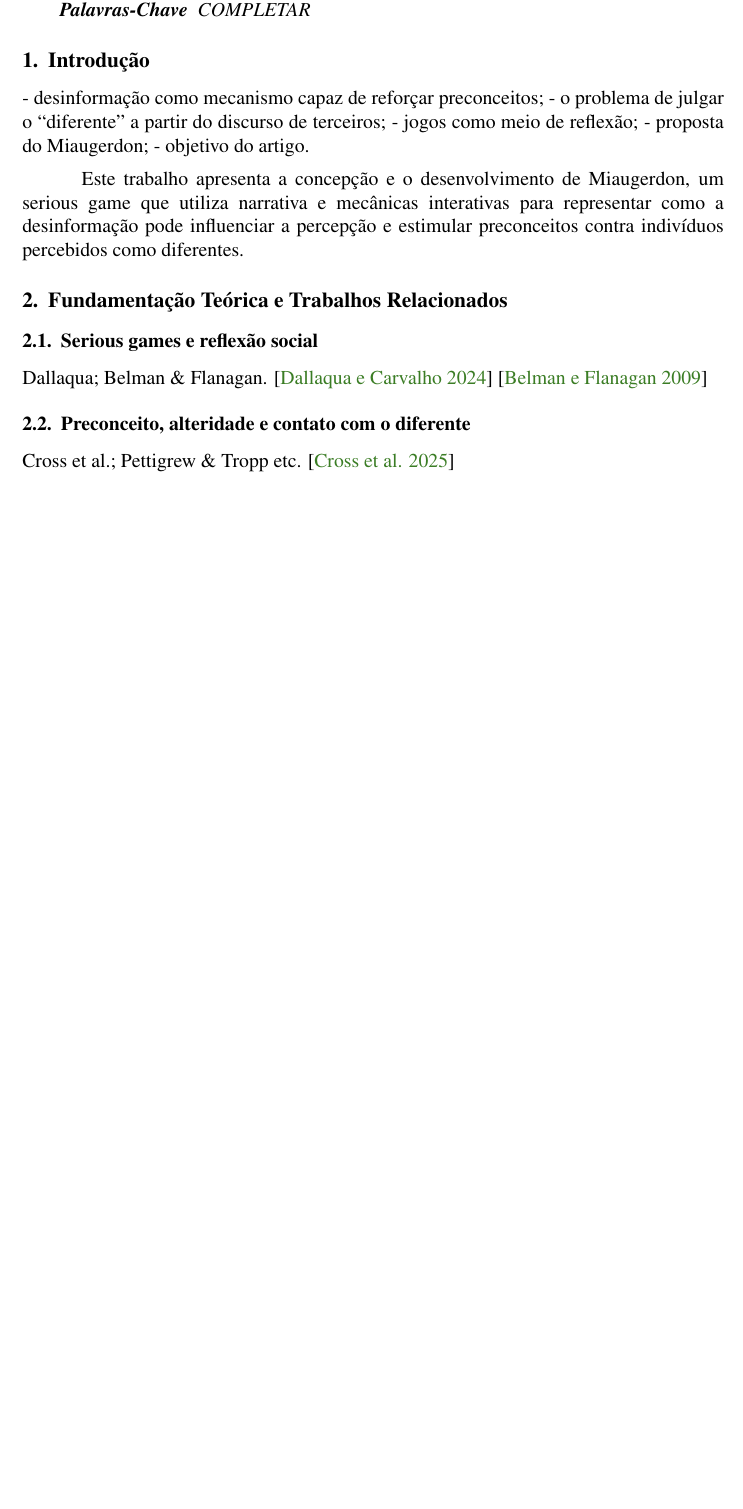
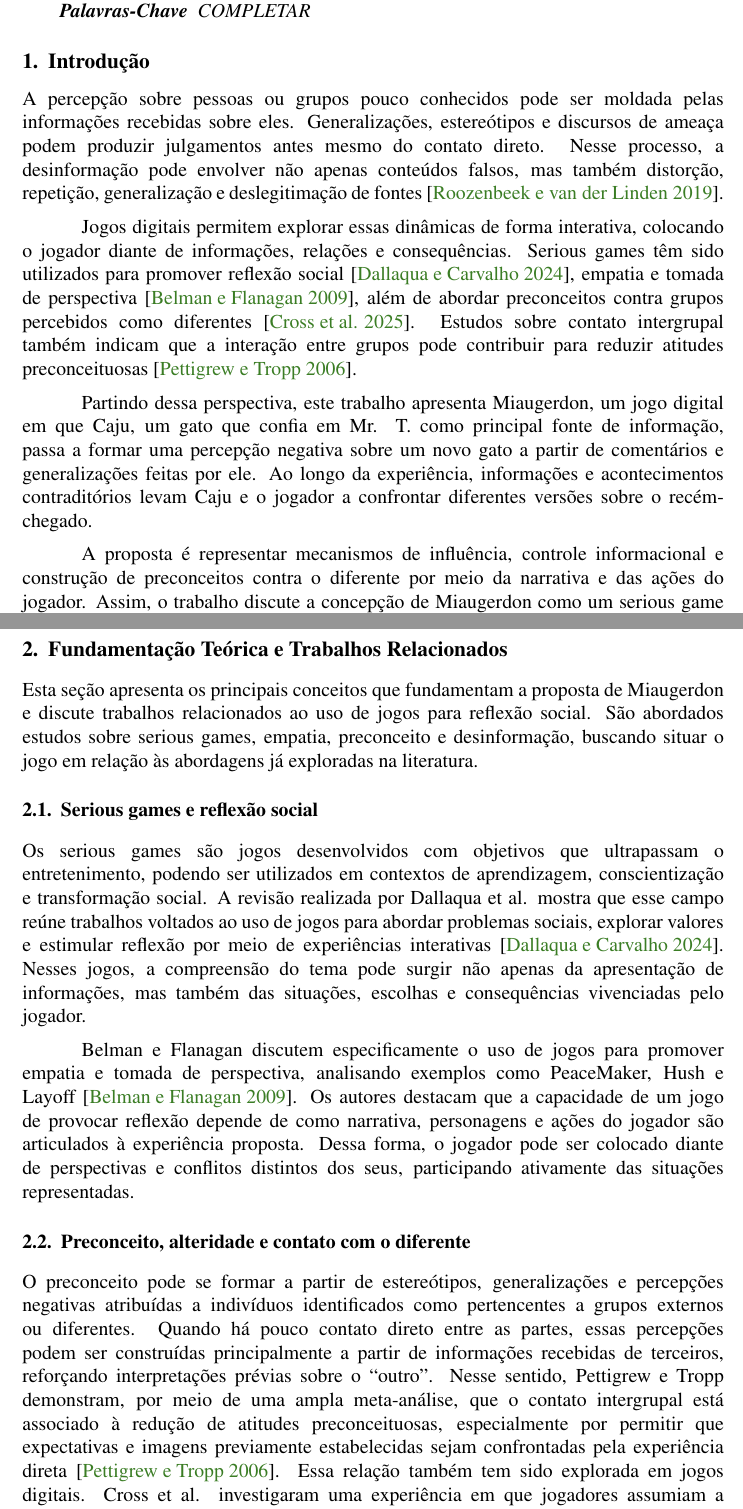
Before and after one commit to itebaldi/miaugerdon, a LaTeX paper (monografia/artigo.tex): part of page 1 of 4 before the commit and two parts of pages 1 and 2 of 5 after it, the two joined at a grey line, cut so that both start at the same text, the shorter picture padded with empty space. Compiled offline with pdfLaTeX.

Commit message:
add intro and corelated works

```diff
--- a/monografia/artigo.tex
+++ b/monografia/artigo.tex
@@ -83,24 +83,26 @@
 
 \section{Introdução}
 
-- desinformação como mecanismo capaz de reforçar preconceitos;
-- o problema de julgar o “diferente” a partir do discurso de terceiros;
-- jogos como meio de reflexão;
-- proposta do Miaugerdon;
-- objetivo do artigo.
+A percepção sobre pessoas ou grupos pouco conhecidos pode ser moldada pelas informações recebidas sobre eles. Generalizações, estereótipos e discursos de ameaça podem produzir julgamentos antes mesmo do contato direto. Nesse processo, a desinformação pode envolver não apenas conteúdos falsos, mas também distorção, repetição, generalização e deslegitimação de fontes \cite{bad_news}.
 
-Este trabalho apresenta a concepção e o desenvolvimento de Miaugerdon, um serious game que utiliza narrativa e mecânicas interativas para representar como a desinformação pode influenciar a percepção e estimular preconceitos contra indivíduos percebidos como diferentes.
+Jogos digitais permitem explorar essas dinâmicas de forma interativa, colocando o jogador diante de informações, relações e consequências. Serious games têm sido utilizados para promover reflexão social \cite{dallaqua}, empatia e tomada de perspectiva \cite{Belman2009}, além de abordar preconceitos contra grupos percebidos como diferentes \cite{a_path_out}. Estudos sobre contato intergrupal também indicam que a interação entre grupos pode contribuir para reduzir atitudes preconceituosas \cite{Pettigrew2006}.
 
+Partindo dessa perspectiva, este trabalho apresenta Miaugerdon, um jogo digital em que Caju, um gato que confia em Mr. T. como principal fonte de informação, passa a formar uma percepção negativa sobre um novo gato a partir de comentários e generalizações feitas por ele. Ao longo da experiência, informações e acontecimentos contraditórios levam Caju e o jogador a confrontar diferentes versões sobre o recém-chegado.
+
+A proposta é representar mecanismos de influência, controle informacional e construção de preconceitos contra o diferente por meio da narrativa e das ações do jogador. Assim, o trabalho discute a concepção de Miaugerdon como um serious game que articula desinformação e preconceito, com foco em seu desenvolvimento e em suas escolhas de design.
+
+O artigo está organizado da seguinte forma: a Seção 2 apresenta a fundamentação teórica e os trabalhos relacionados; a Seção 3 descreve a concepção de Miaugerdon; a Seção 4 apresenta seu desenvolvimento; a Seção 5 discute as escolhas narrativas e mecânicas do jogo; e a Seção 6 reúne conclusões, limitações e trabalhos futuros.
 
 \section{Fundamentação Teórica e Trabalhos Relacionados}
 
+Esta seção apresenta os principais conceitos que fundamentam a proposta de Miaugerdon e discute trabalhos relacionados ao uso de jogos para reflexão social. São abordados estudos sobre serious games, empatia, preconceito e desinformação, buscando situar o jogo em relação às abordagens já exploradas na literatura.
+
 \subsection{Serious games e reflexão social}
-Dallaqua; Belman \& Flanagan.
-\cite{dallaqua}
-\cite{Belman2009}
+Os serious games são jogos desenvolvidos com objetivos que ultrapassam o entretenimento, podendo ser utilizados em contextos de aprendizagem, conscientização e transformação social. A revisão realizada por Dallaqua et al. mostra que esse campo reúne trabalhos voltados ao uso de jogos para abordar problemas sociais, explorar valores e estimular reflexão por meio de experiências interativas \cite{dallaqua}. Nesses jogos, a compreensão do tema pode surgir não apenas da apresentação de informações, mas também das situações, escolhas e consequências vivenciadas pelo jogador.
+
+Belman e Flanagan discutem especificamente o uso de jogos para promover empatia e tomada de perspectiva, analisando exemplos como PeaceMaker, Hush e Layoff \cite{Belman2009}. Os autores destacam que a capacidade de um jogo de provocar reflexão depende de como narrativa, personagens e ações do jogador são articulados à experiência proposta. Dessa forma, o jogador pode ser colocado diante de perspectivas e conflitos distintos dos seus, participando ativamente das situações representadas.
 
 \subsection{Preconceito, alteridade e contato com o diferente}
-Cross et al.; Pettigrew \& Tropp etc.
-\cite{a_path_out}
+O preconceito pode se formar a partir de estereótipos, generalizações e percepções negativas atribuídas a indivíduos identificados como pertencentes a grupos externos ou diferentes. Quando há pouco contato direto entre as partes, essas percepções podem ser construídas principalmente a partir de informações recebidas de terceiros, reforçando interpretações prévias sobre o “outro”. Nesse sentido, Pettigrew e Tropp demonstram, por meio de uma ampla meta-análise, que o contato intergrupal está associado à redução de atitudes preconceituosas, especialmente por permitir que expectativas e imagens previamente estabelecidas sejam confrontadas pela experiência direta \cite{Pettigrew2006}. Essa relação também tem sido explorada em jogos digitais. Cross et al. investigaram uma experiência em que jogadores assumiam a perspectiva de um refugiado sírio e observaram redução de atitudes preconceituosas e aumento de empatia após a interação \cite{a_path_out}. Esses trabalhos reforçam a importância do contato e da tomada de perspectiva na revisão de julgamentos sobre grupos percebidos como diferentes, além de apontarem o potencial dos jogos como espaços para representar e explorar essas relações de forma interativa.
 
 \subsection{Jogos e desinformação}
```
Also changed, not shown: monografia/refs.bib (+13 -0 lines), monografia/artigo.bbl, monografia/artigo.pdf, monografia/artigo.tex (5 more changed lines), 5 other files.
